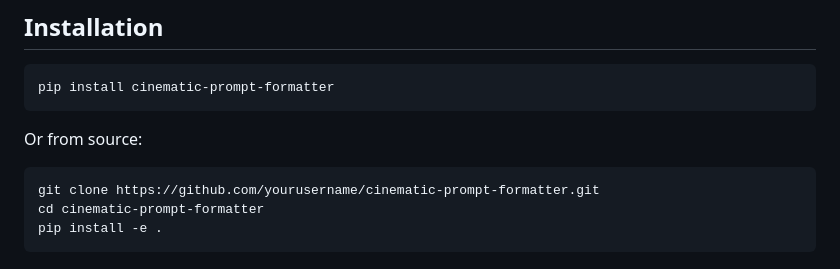
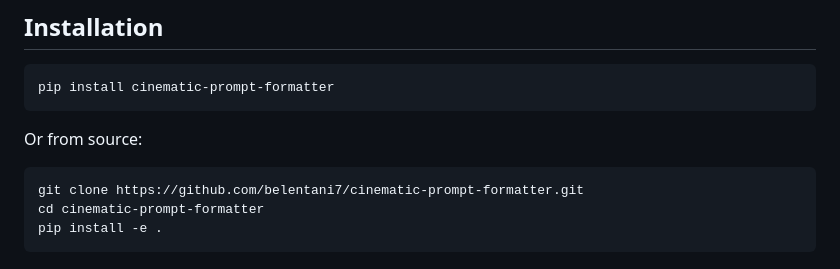
Before and after one commit to belentani7/cinematic-prompt-formatter, a Markdown page: README.md, the part around the change. GitHub-like rendering.

Commit message:
docs: corrige URLs de clone de exemplo para o repositorio correto

````diff
--- a/README.md
+++ b/README.md
@@ -20,7 +20,7 @@ pip install cinematic-prompt-formatter
 Or from source:
 
 ```bash
-git clone https://github.com/yourusername/cinematic-prompt-formatter.git
+git clone https://github.com/belentani7/cinematic-prompt-formatter.git
 cd cinematic-prompt-formatter
 pip install -e .
 ```
````
